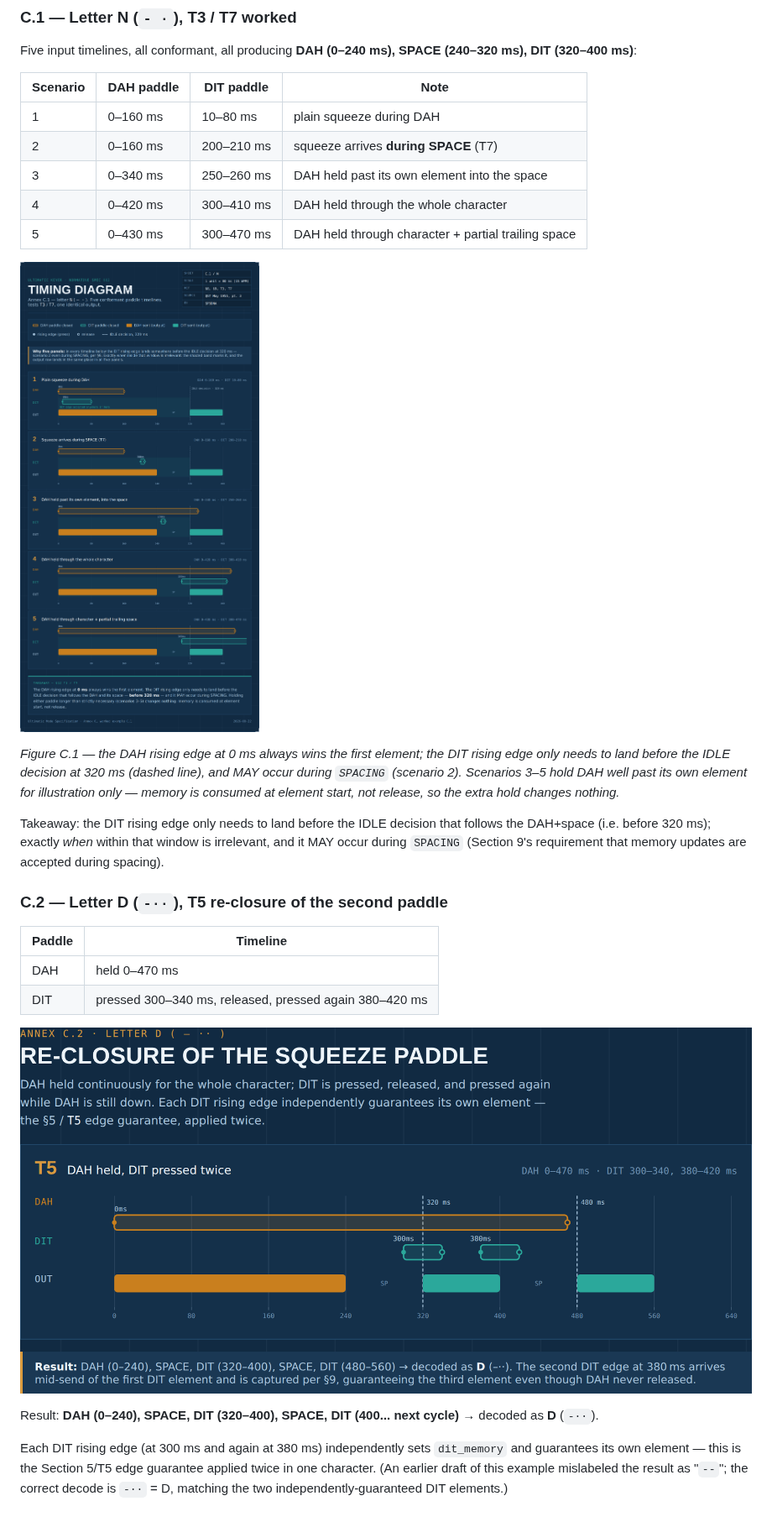
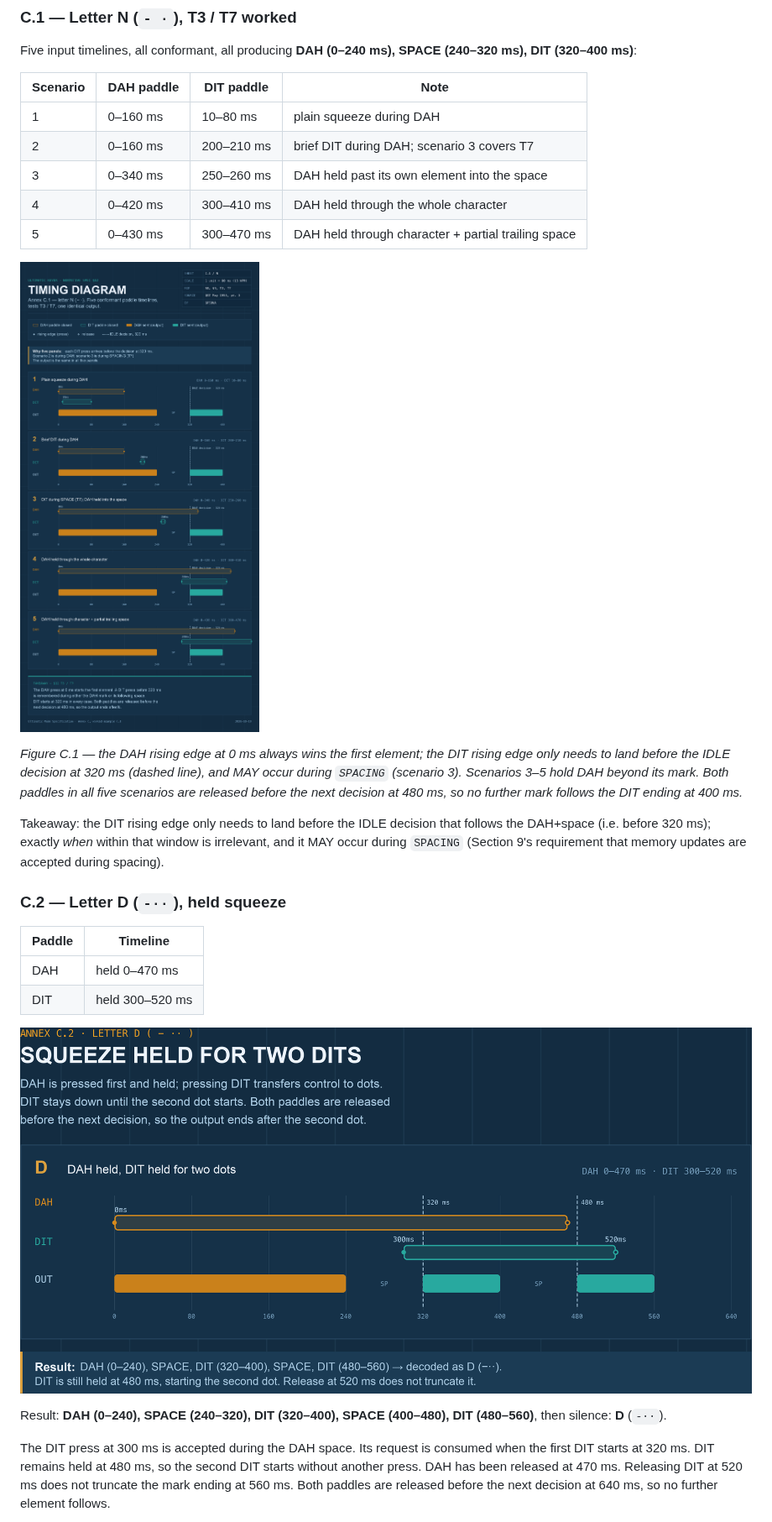
Before and after one commit to SP5DNA/ultimatic-mode-spec, a Markdown page: docs/ULTIMATIC_MODE_SPECIFICATION_UNAMBIGUOUS.md, the part around one of its changes. Shown at 84% size. Drawn GitHub-style; pictures changed too: docs/annex-c1-timing-diagram.png, docs/annex-c2-timing-diagram.png.

```diff
--- a/docs/ULTIMATIC_MODE_SPECIFICATION_UNAMBIGUOUS.md
+++ b/docs/ULTIMATIC_MODE_SPECIFICATION_UNAMBIGUOUS.md
@@ -366,21 +270,21 @@ Five input timelines, all conformant, all producing **DAH (0–240 ms), SPACE (2
 | Scenario | DAH paddle | DIT paddle | Note                                                |
 | -------- | ---------- | ---------- | ---------------------------------------------------- |
 | 1        | 0–160 ms   | 10–80 ms   | plain squeeze during DAH                            |
-| 2        | 0–160 ms   | 200–210 ms | squeeze arrives **during SPACE** (T7)               |
+| 2        | 0–160 ms   | 200–210 ms | brief DIT during DAH; scenario 3 covers T7               |
 | 3        | 0–340 ms   | 250–260 ms | DAH held past its own element into the space        |
 | 4        | 0–420 ms   | 300–410 ms | DAH held through the whole character                |
 | 5        | 0–430 ms   | 300–470 ms | DAH held through character + partial trailing space |
 
 ![Annex C.1 timing diagram — five conformant DAH/DIT paddle timelines for letter N, all converging on the same DAH–space–DIT output](annex-c1-timing-diagram.png)
 
-*Figure C.1 — the DAH rising edge at 0 ms always wins the first element; the DIT rising edge only needs to land before the IDLE decision at 320 ms (dashed line), and MAY occur during `SPACING` (scenario 2). Scenarios 3–5 hold DAH well past its own element for illustration only — memory is consumed at element start, not release, so the extra hold changes nothing.*
+*Figure C.1 — the DAH rising edge at 0 ms always wins the first element; the DIT rising edge only needs to land before the IDLE decision at 320 ms (dashed line), and MAY occur during `SPACING` (scenario 3). Scenarios 3–5 hold DAH beyond its mark. Both paddles in all five scenarios are released before the next decision at 480 ms, so no further mark follows the DIT ending at 400 ms.*
 
 Takeaway: the DIT rising edge only needs to land before the IDLE decision that follows the DAH+space (i.e. before 320 ms); exactly *when* within that window is irrelevant, and it MAY occur during `SPACING` (Section 9's requirement that memory updates are accepted during spacing).
 
-### C.2 — Letter D (`-··`), T5 re-closure of the second paddle
+### C.2 — Letter D (`-··`), held squeeze
 
-| Paddle | Timeline                                               |
-| ------ | ------------------------------------------------------ |
-| DAH    | held 0–470 ms                                          |
-| DIT    | pressed 300–340 ms, released, pressed again 380–420 ms |
+| Paddle | Timeline |
+| --- | --- |
+| DAH | held 0–470 ms |
+| DIT | held 300–520 ms |
 
@@ -388,5 +292,5 @@ Takeaway: the DIT rising edge only needs to land before the IDLE decision that f
 
-Result: **DAH (0–240), SPACE, DIT (320–400), SPACE, DIT (400... next cycle)** → decoded as **D** (`-··`).
+Result: **DAH (0–240), SPACE (240–320), DIT (320–400), SPACE (400–480), DIT (480–560)**, then silence: **D** (`-··`).
 
-Each DIT rising edge (at 300 ms and again at 380 ms) independently sets `dit_memory` and guarantees its own element — this is the Section 5/T5 edge guarantee applied twice in one character. (An earlier draft of this example mislabeled the result as "`--`"; the correct decode is `-··` = D, matching the two independently-guaranteed DIT elements.)
+The DIT press at 300 ms is accepted during the DAH space. Its request is consumed when the first DIT starts at 320 ms. DIT remains held at 480 ms, so the second DIT starts without another press. DAH has been released at 470 ms. Releasing DIT at 520 ms does not truncate the mark ending at 560 ms. Both paddles are released before the next decision at 640 ms, so no further element follows.
 
```
Also changed, not shown: other parts of docs/ULTIMATIC_MODE_SPECIFICATION_UNAMBIGUOUS.md (+177 -267 lines), CHANGELOG.md (added, +15 -0 lines), README.md (+10 -67 lines), tools/README.md (added, +15 -0 lines), 5 other files.
